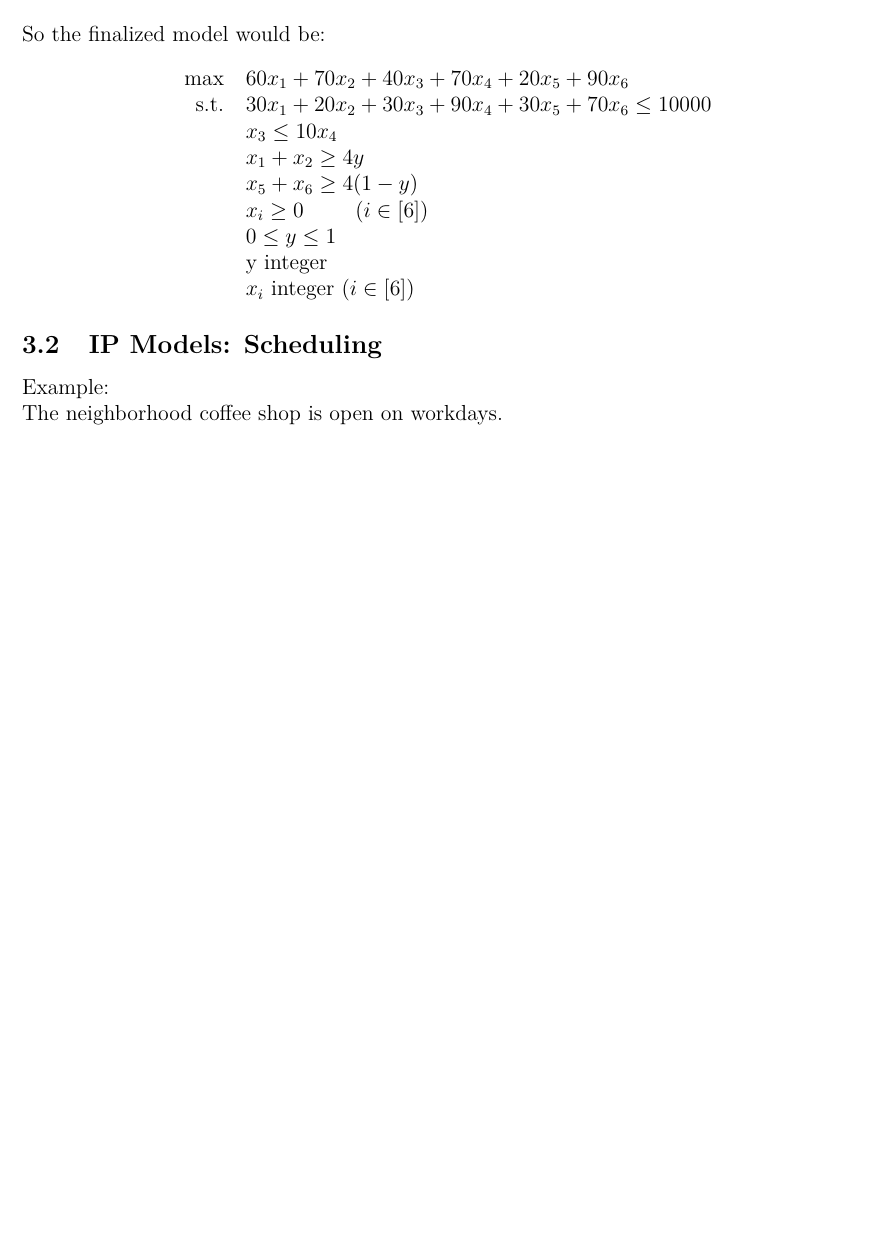
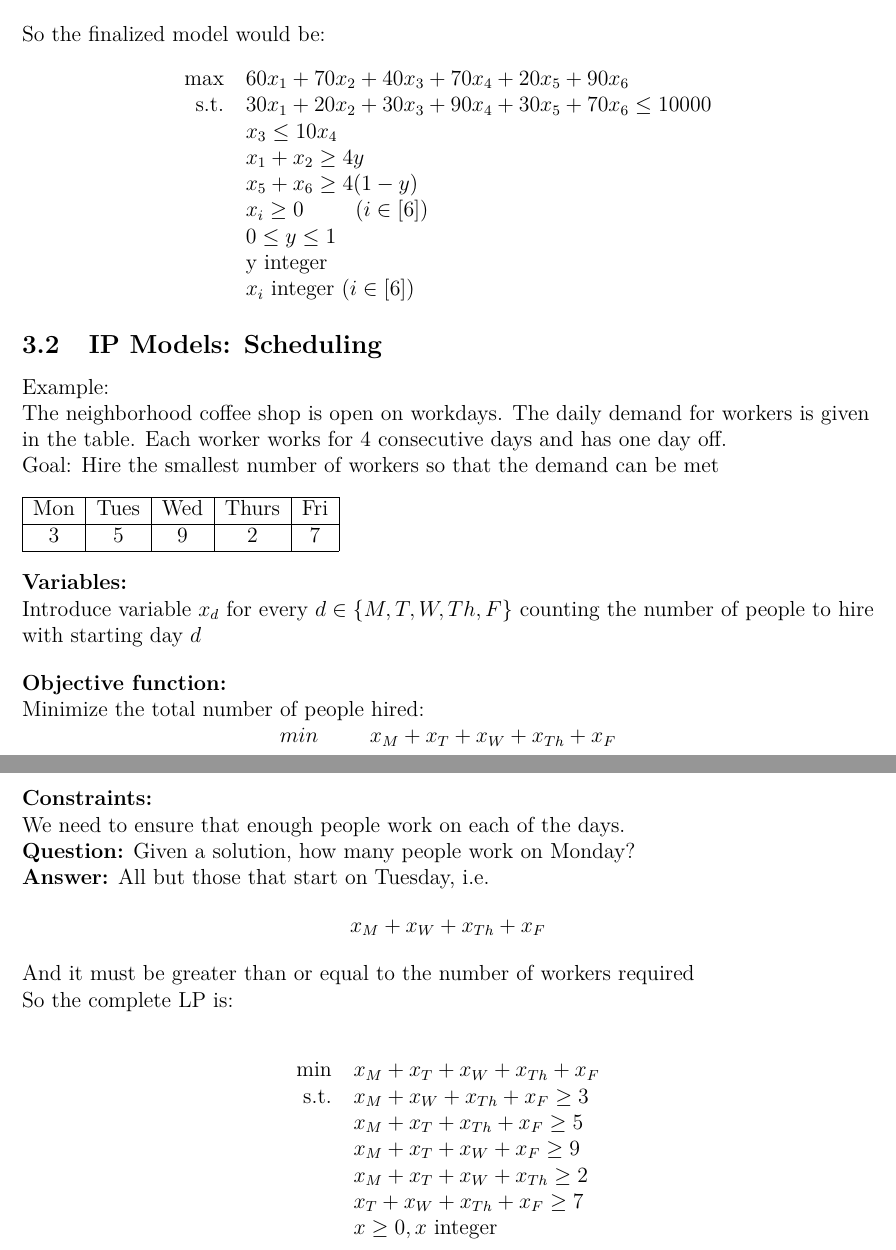
Before and after one commit to jk1976886/Notes, a LaTeX document (2020 Spring/CO250/CO250 Notes.tex): part of page 10 of 10 before the commit and two parts of pages 10 and 11 of 11 after it, the two joined at a grey line, cut so that both start at the same text, the shorter picture padded with empty space. Compiled offline with pdfLaTeX.

Commit message:
week 1 notes uploaded

```diff
--- a/2020 Spring/CO250/CO250 Notes.tex
+++ b/2020 Spring/CO250/CO250 Notes.tex
@@ -431,7 +437,50 @@
 
     \subsection{IP Models: Scheduling}
     Example:\\
-    The neighborhood coffee shop is open on workdays.
+    The neighborhood coffee shop is open on workdays. The daily demand for workers is given in the table.
+    Each worker works for 4 consecutive days and has one day off.\\
+    Goal: Hire the smallest number of workers so that the demand can be met\\
+    \bigskip
+    \begin{tabular}{|c|c|c|c|c|}
+        \hline
+        Mon & Tues & Wed & Thurs & Fri\\
+        \hline
+        3 & 5 & 9 & 2 & 7\\
+        \hline
+    \end{tabular}
+
+    \bigskip
+    \textbf{Variables:}\\
+    Introduce variable $x_d$ for every $d \in \{M,T,W,Th,F\}$ counting the number of people to hire with starting day $d$\\
+    \bigskip
+    \textbf{Objective function:}\\
+    Minimize the total number of people hired:\\
+    $$min \hspace{1cm} x_M + x_T + x_W + x_{Th} + x_F$$
+    \textbf{Constraints:}\\
+    We need to ensure that enough people work on each of the days.\\
+    \textbf{Question:} Given a solution, how many people work on Monday?\\
+    \textbf{Answer:} All but those that start on Tuesday, i.e.
+    $$x_M + x_W + x_{Th} + x_F$$
+    And it must be greater than or equal to the number of workers required\\
+    So the complete LP is:\\
+    \bigskip
+    \begin{center}
+        \begin{tabular}{rl}
+            min & $x_M + x_T + x_W + x_{Th} + x_F$\\
+            s.t. & $x_M + x_W + x_{Th} + x_F \geq 3$\\
+            & $x_M + x_T + x_{Th} + x_F \geq 5$\\
+            & $x_M + x_T + x_W + x_F \geq 9$\\
+            & $x_M + x_T + x_W + x_{Th} \geq 2$\\
+            &  $x_T + x_W + x_{Th} + x_F \geq 7$\\
+            & $x \geq 0, x$ integer\\
+        \end{tabular}
+    \end{center}
+
+    \pagebreak
+
+
+
+
 
 
 \end{document}
```
Also changed, not shown: 2020 Spring/CO250/CO250 Notes.pdf, 2020 Spring/CO250/CO250 Notes.tex (6 more changed lines).
